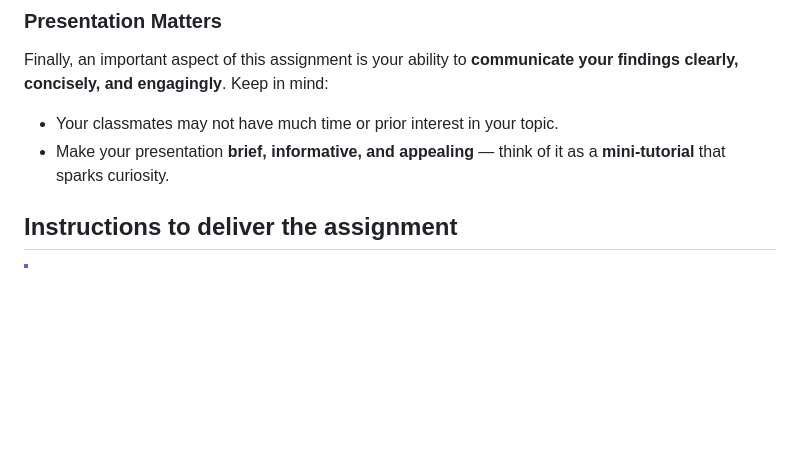
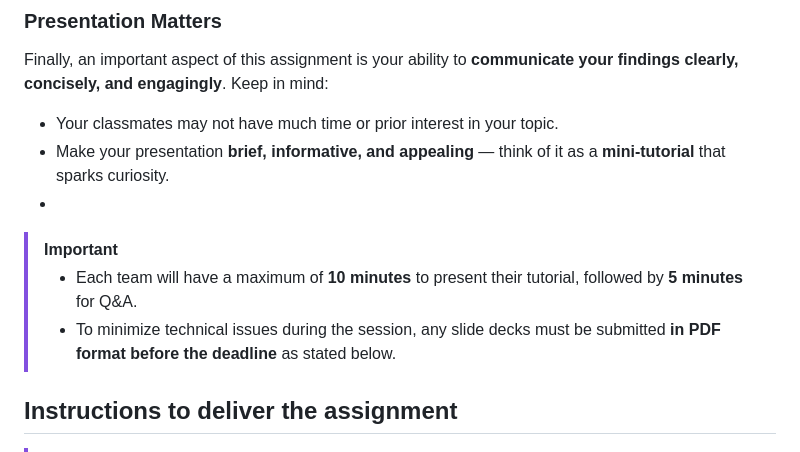
Before and after one commit to CCBDA-UPC/Research-Projects-2025, a Markdown page: README.md, the part around the change. Rendered like a GitHub page; blank space fills up the shorter version.

```diff
--- a/README.md
+++ b/README.md
@@ -26,6 +26,10 @@ To guide your research and presentation, consider what your classmates might wan
 Finally, an important aspect of this assignment is your ability to **communicate your findings clearly, concisely, and engagingly**. Keep in mind:
 - Your classmates may not have much time or prior interest in your topic.
 - Make your presentation **brief, informative, and appealing** — think of it as a **mini-tutorial** that sparks curiosity.
+-
+> [!important]
+> - Each team will have a maximum of **10 minutes** to present their tutorial, followed by **5 minutes** for Q&A.
+> - To minimize technical issues during the session, any slide decks must be submitted **in PDF format** **before the deadline** as stated below.
 
 ## Instructions to deliver the assignment
 
```
